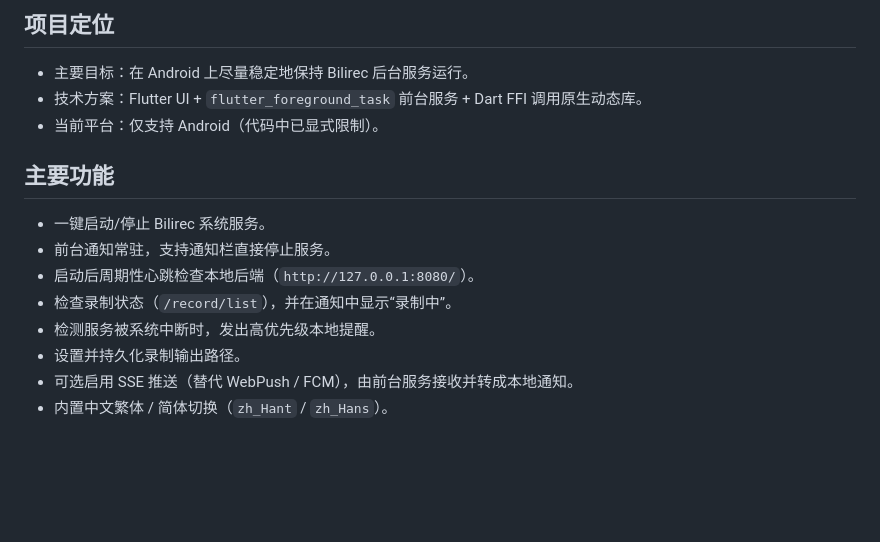
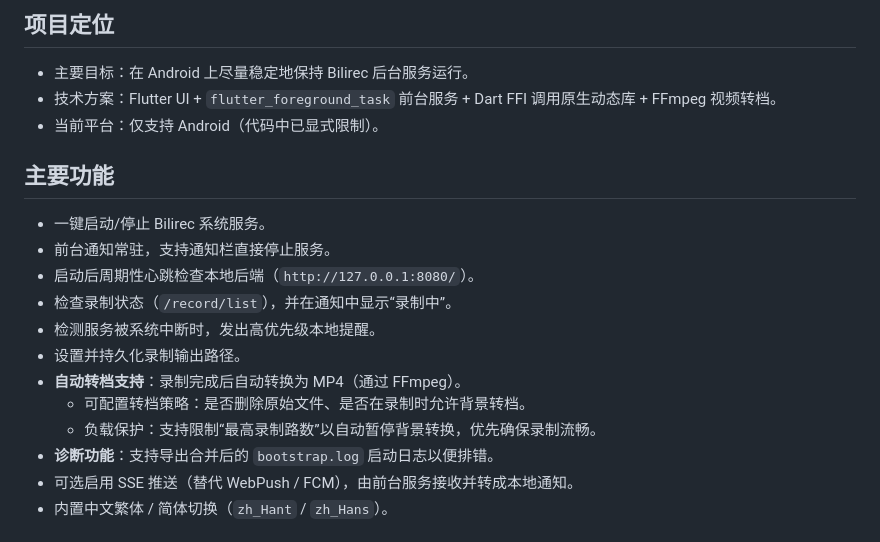
Before and after one commit to bilirec/bilirec-mobile, a Markdown page: README.md, the part around one of its changes. GitHub-like rendering; blank space fills up the shorter version.

```diff
--- a/README.md
+++ b/README.md
@@ -15,7 +15,7 @@
 ## 项目定位
 
 - 主要目标：在 Android 上尽量稳定地保持 Bilirec 后台服务运行。
-- 技术方案：Flutter UI + `flutter_foreground_task` 前台服务 + Dart FFI 调用原生动态库。
+- 技术方案：Flutter UI + `flutter_foreground_task` 前台服务 + Dart FFI 调用原生动态库 + FFmpeg 视频转档。
 - 当前平台：仅支持 Android（代码中已显式限制）。
 
 ## 主要功能
@@ -26,6 +26,10 @@
 - 检查录制状态（`/record/list`），并在通知中显示“录制中”。
 - 检测服务被系统中断时，发出高优先级本地提醒。
 - 设置并持久化录制输出路径。
+- **自动转档支持**：录制完成后自动转换为 MP4（通过 FFmpeg）。
+  - 可配置转档策略：是否删除原始文件、是否在录制时允许背景转档。
+  - 负载保护：支持限制“最高录制路数”以自动暂停背景转换，优先确保录制流畅。
+- **诊断功能**：支持导出合并后的 `bootstrap.log` 启动日志以便排错。
 - 可选启用 SSE 推送（替代 WebPush / FCM），由前台服务接收并转成本地通知。
 - 内置中文繁体 / 简体切换（`zh_Hant` / `zh_Hans`）。
 
```
Also changed, not shown: other parts of README.md (+14 -8 lines).
